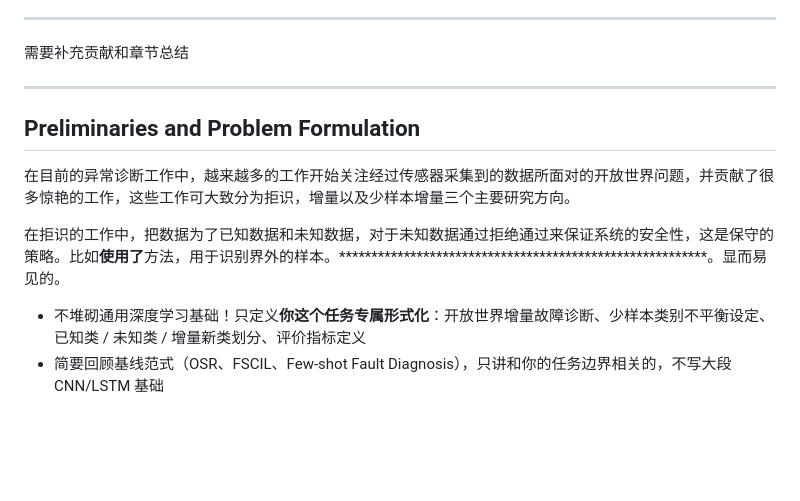
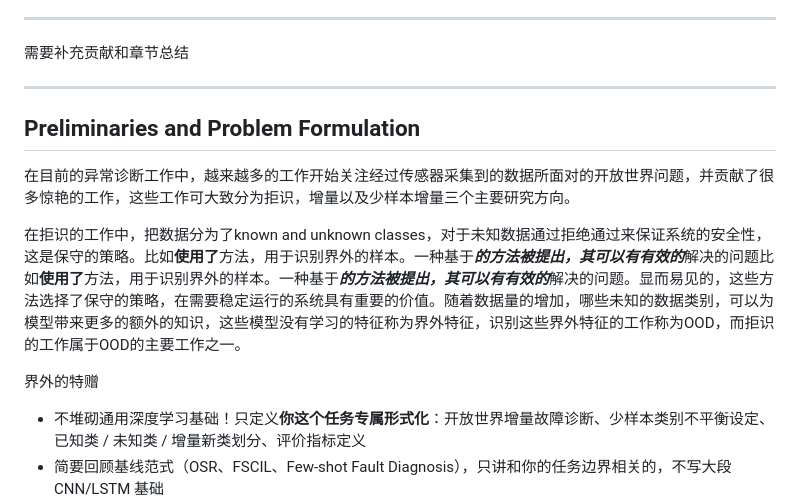
Before and after one commit to IMUTD/papers, a Markdown page: 2026Meet-again.md, the part around the change. Drawn GitHub-style; blank space fills up the shorter version.

Commit message:
Update rejection and OOD discussion in 2026Meet-again
Co-authored-by: Cursor <cursoragent@cursor.com>

```diff
--- a/2026Meet-again.md
+++ b/2026Meet-again.md
@@ -42,15 +42,13 @@
 
 ---
 
-
-
 ## Preliminaries and Problem Formulation
 
 在目前的异常诊断工作中，越来越多的工作开始关注经过传感器采集到的数据所面对的开放世界问题，并贡献了很多惊艳的工作，这些工作可大致分为拒识，增量以及少样本增量三个主要研究方向。
 
-在拒识的工作中，把数据为了已知数据和未知数据，对于未知数据通过拒绝通过来保证系统的安全性，这是保守的策略。比如**使用了**方法，用于识别界外的样本。*********************************************************。显而易见的。
+在拒识的工作中，把数据分为了known and unknown classes，对于未知数据通过拒绝通过来保证系统的安全性，这是保守的策略。比如**使用了**方法，用于识别界外的样本。一种基于***的方法被提出，其可以有有效的***解决的问题比如**使用了**方法，用于识别界外的样本。一种基于***的方法被提出，其可以有有效的***解决的问题。显而易见的，这些方法选择了保守的策略，在需要稳定运行的系统具有重要的价值。随着数据量的增加，哪些未知的数据类别，可以为模型带来更多的额外的知识，这些模型没有学习的特征称为界外特征，识别这些界外特征的工作称为OOD，而拒识的工作属于OOD的主要工作之一。
 
-
+界外的特赠
 
 - 不堆砌通用深度学习基础！只定义**你这个任务专属形式化**：开放世界增量故障诊断、少样本类别不平衡设定、已知类 / 未知类 / 增量新类划分、评价指标定义
 - 简要回顾基线范式（OSR、FSCIL、Few-shot Fault Diagnosis），只讲和你的任务边界相关的，不写大段 CNN/LSTM 基础
```
